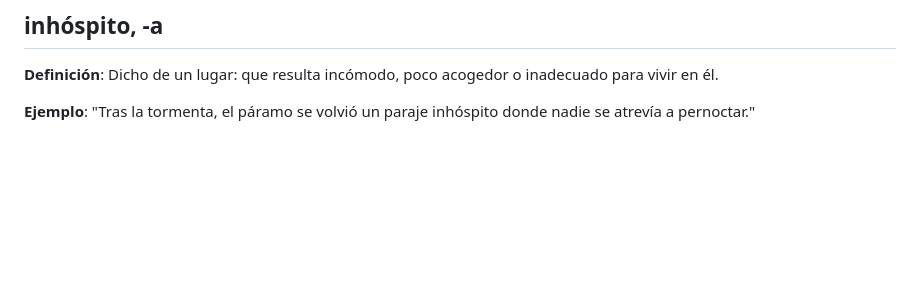
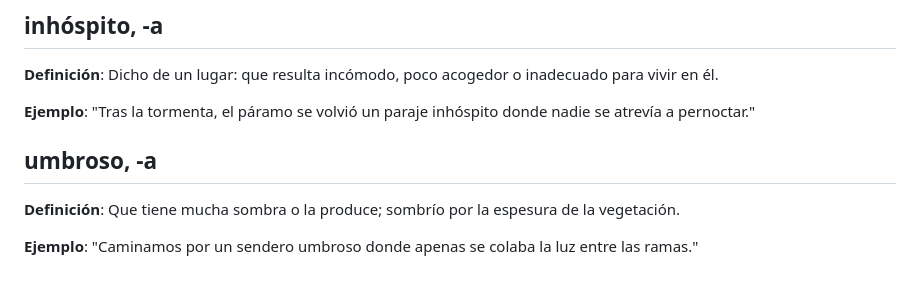
Before and after one commit to stleye/biblioteca, a Markdown page: vocabulario.md, the part around the change. Rendered like a GitHub page; blank space fills up the shorter version.

Commit message:
Agregar palabra: umbroso

```diff
--- a/vocabulario.md
+++ b/vocabulario.md
@@ -1055,3 +1055,9 @@ Palabras nuevas que voy encontrando leyendo libros, con su definición y ejemplo
 **Definición**: Dicho de un lugar: que resulta incómodo, poco acogedor o inadecuado para vivir en él.
 
 **Ejemplo**: "Tras la tormenta, el páramo se volvió un paraje inhóspito donde nadie se atrevía a pernoctar."
+
+## umbroso, -a
+
+**Definición**: Que tiene mucha sombra o la produce; sombrío por la espesura de la vegetación.
+
+**Ejemplo**: "Caminamos por un sendero umbroso donde apenas se colaba la luz entre las ramas."
```
